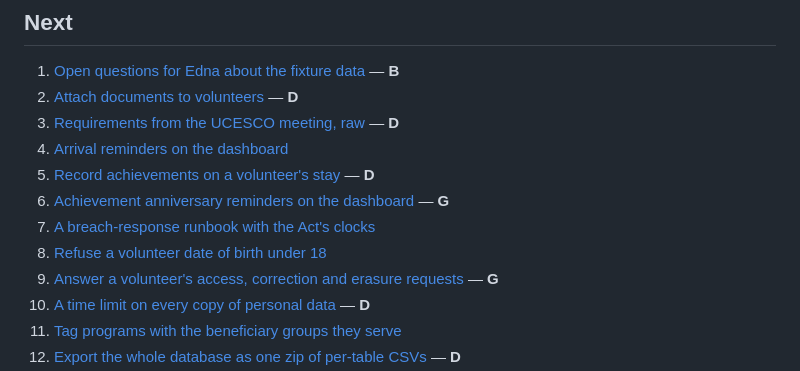
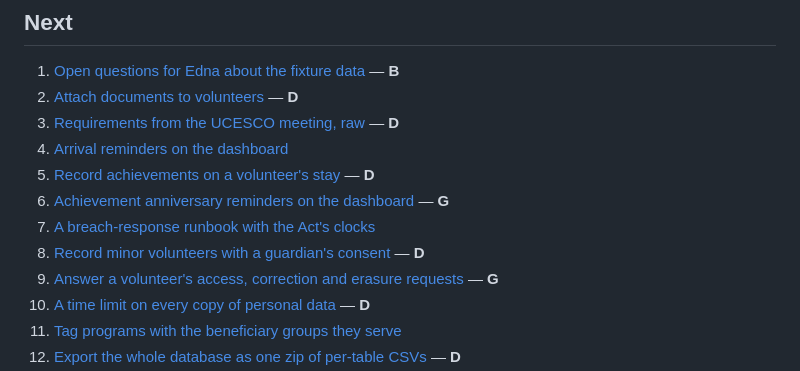
Before and after one commit to ronanguilloux/Mikono, a Markdown page: docs/project/next-steps.md, the part around the change. GitHub-like rendering.

Commit message:
feat: replace "refuse minors as volunteers" documentation with guidelines for recording minor volunteers with guardian consent

```diff
--- a/docs/project/next-steps.md
+++ b/docs/project/next-steps.md
@@ -39,7 +39,7 @@ hostname is the one that isn't ours to solve.
 5. [Record achievements on a volunteer's stay](backlog/achievements-on-a-stay.md) — **D**
 6. [Achievement anniversary reminders on the dashboard](backlog/achievement-anniversary-reminders.md) — **G**
 7. [A breach-response runbook with the Act's clocks](backlog/breach-response-runbook.md)
-8. [Refuse a volunteer date of birth under 18](backlog/refuse-minors-as-volunteers.md)
+8. [Record minor volunteers with a guardian's consent](backlog/minor-volunteers-with-guardian-consent.md) — **D**
 9. [Answer a volunteer's access, correction and erasure requests](backlog/volunteer-data-subject-requests.md) — **G**
 10. [A time limit on every copy of personal data](backlog/personal-data-retention.md) — **D**
 11. [Tag programs with the beneficiary groups they serve](backlog/program-beneficiary-groups.md)
```
Also changed, not shown: 2 other files.
